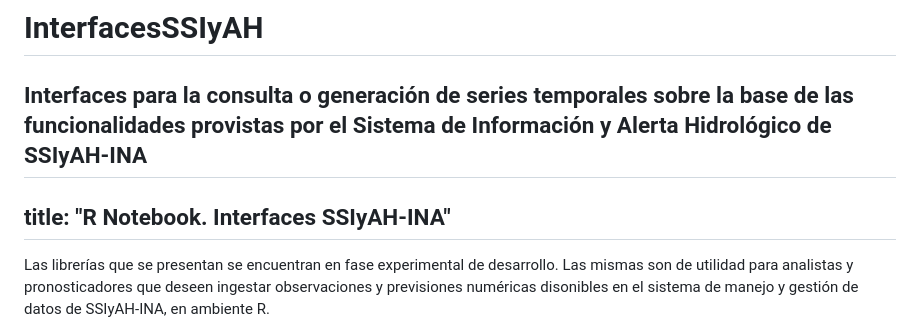
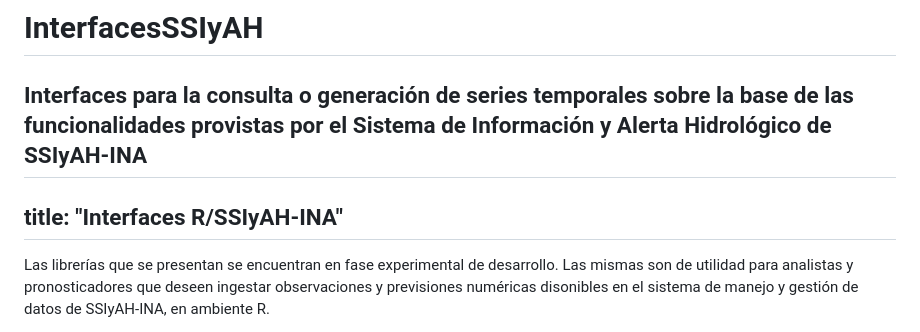
Before and after one commit to leangior/InterfacesSSIyAH, a Markdown page: README.md, the part around the change. Drawn GitHub-style.

```diff
--- a/README.md
+++ b/README.md
@@ -1,7 +1,7 @@
 # InterfacesSSIyAH
 Interfaces para la consulta o generación de series temporales sobre la base de las funcionalidades provistas por el Sistema de Información y Alerta Hidrológico de SSIyAH-INA
 ---
-title: "R Notebook. Interfaces SSIyAH-INA"
+title: "Interfaces R/SSIyAH-INA"
 ---
 
 Las librerías que se presentan se encuentran en fase experimental de desarrollo. Las mismas son de utilidad para analistas y pronosticadores que deseen ingestar observaciones y previsiones numéricas disonibles en el sistema de manejo y gestión de datos de SSIyAH-INA, en ambiente R.
```
